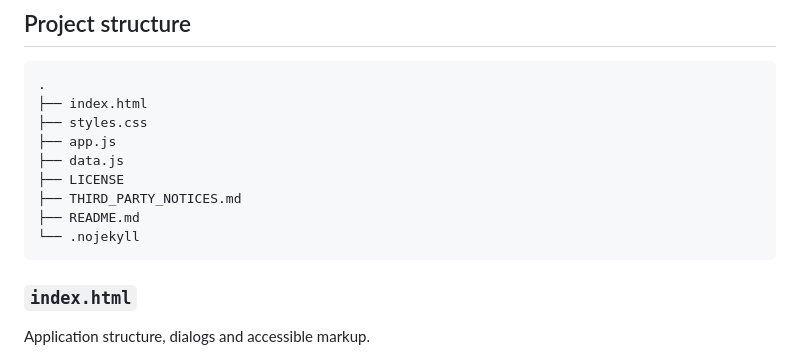
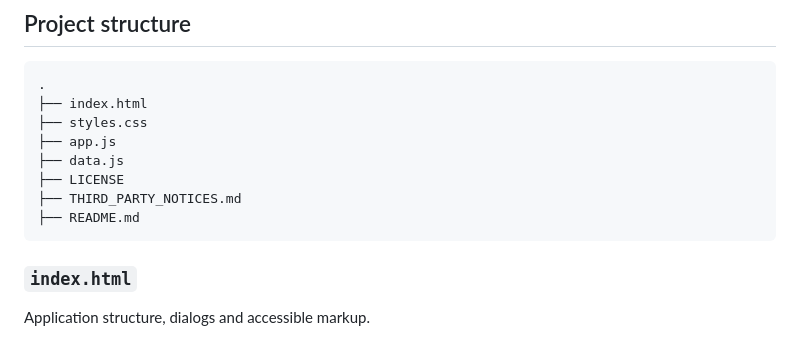
Before and after one commit to fdwind1991/ritme, a Markdown page: README.md, the part around the change. Drawn GitHub-style.

````diff
--- a/README.md
+++ b/README.md
@@ -97,7 +97,6 @@ You can also open `index.html` directly, although a local web server provides mo
 ├── LICENSE
 ├── THIRD_PARTY_NOTICES.md
 ├── README.md
-└── .nojekyll
 ```
 
 ### `index.html`
````
